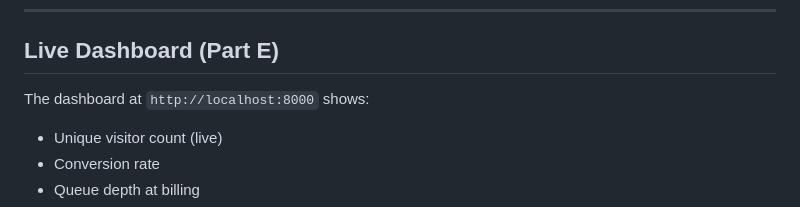
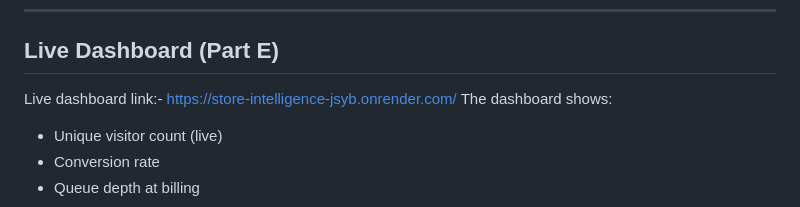
Before and after one commit to AbhishekDutta7120/Store_Intelligence, a Markdown page: README.md, the part around the change. GitHub-like rendering.

Commit message:
Change live dashboard link to production URL
Updated live dashboard link in README.

```diff
--- a/README.md
+++ b/README.md
@@ -138,7 +138,8 @@ store-intelligence/
 
 ## Live Dashboard (Part E)
 
-The dashboard at `http://localhost:8000` shows:
+Live dashboard link:- https://store-intelligence-jsyb.onrender.com/
+The dashboard shows:
 - Unique visitor count (live)
 - Conversion rate
 - Queue depth at billing
```
